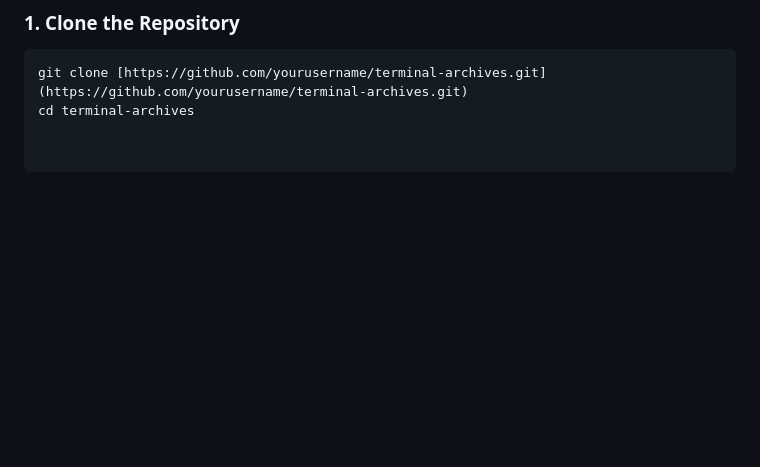
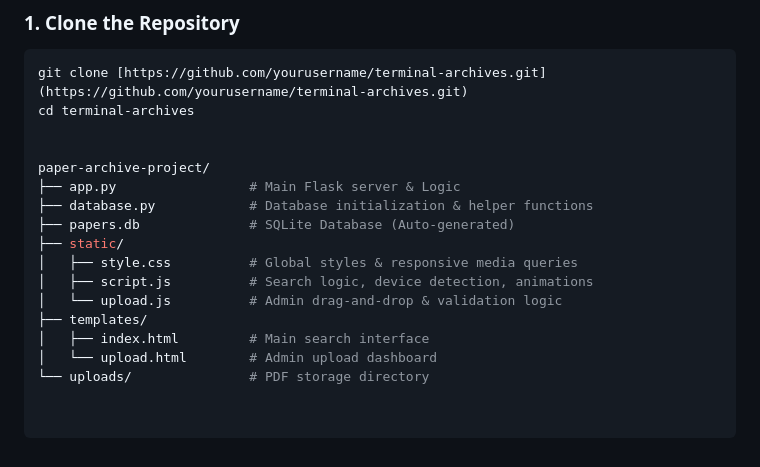
Before and after one commit to anacondy/3-24-25-26-, a Markdown page: SPECS.md, the part around the change. Rendered like a GitHub page; blank space fills up the shorter version.

Commit message:
Update directory structure in SPECS.md

````diff
--- a/SPECS.md
+++ b/SPECS.md
@@ -75,3 +75,17 @@ The UI is built to mimic a modern, high-contrast code editor or terminal.
 ```bash
 git clone [https://github.com/yourusername/terminal-archives.git](https://github.com/yourusername/terminal-archives.git)
 cd terminal-archives
+
+
+paper-archive-project/
+├── app.py                 # Main Flask server & Logic
+├── database.py            # Database initialization & helper functions
+├── papers.db              # SQLite Database (Auto-generated)
+├── static/
+│   ├── style.css          # Global styles & responsive media queries
+│   ├── script.js          # Search logic, device detection, animations
+│   └── upload.js          # Admin drag-and-drop & validation logic
+├── templates/
+│   ├── index.html         # Main search interface
+│   └── upload.html        # Admin upload dashboard
+└── uploads/               # PDF storage directory
````
